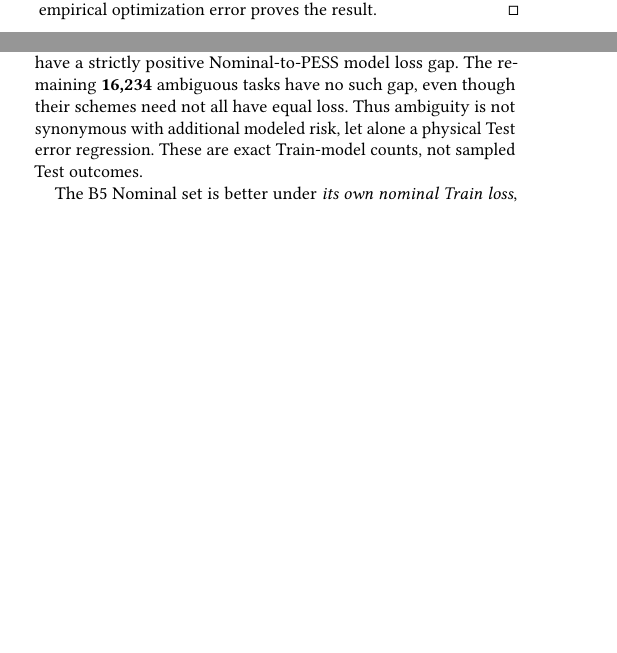
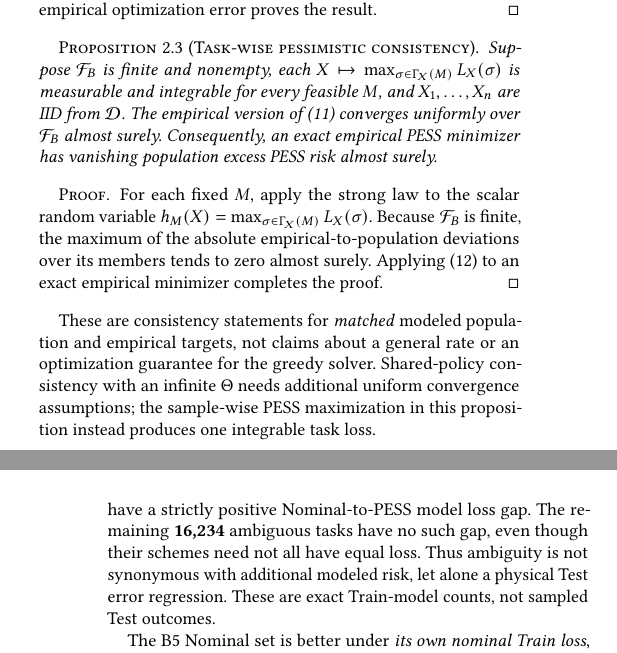
Before and after one commit to 1951123/ess-research, a LaTeX paper (paper/main.tex): two parts of the columns of pages 3 and 7 of 10 before the commit and two parts of the columns of pages 3 and 8 of 11 after it, joined at a grey line, cut so that both start at the same text, the shorter picture padded with empty space. Compiled offline with pdfLaTeX.

Commit message:
paper: prove population consistency for taskwise PESS under integrability

```diff
--- a/paper/main.tex
+++ b/paper/main.tex
@@ -432,6 +432,35 @@ gives uniform convergence of shared-policy risk over
 $\mathcal F_B$. Equation~(\ref{eq:excess-decomposition})
 with zero empirical optimization error proves the result.
 \end{proof}
+\begin{proposition}[Task-wise pessimistic consistency]
+\label{prop:pess-consistency}
+Suppose $\mathcal F_B$ is finite and nonempty, each
+$X\mapsto \max_{\sigma\in\Gamma_X(M)}L_X(\sigma)$
+is measurable and integrable for every feasible $M$,
+and $X_1,\dots,X_n$ are IID from $\mathcal D$.
+The empirical version of (\ref{eq:pop-pess})
+converges uniformly over $\mathcal F_B$ almost surely.
+Consequently, an exact empirical PESS minimizer has
+vanishing population excess PESS risk almost surely.
+\end{proposition}
+\begin{proof}
+For each fixed $M$, apply the strong law to the scalar
+random variable
+$h_M(X)=\max_{\sigma\in\Gamma_X(M)}L_X(\sigma)$.
+Because $\mathcal F_B$ is finite, the maximum of the
+absolute empirical-to-population deviations over its
+members tends to zero almost surely. Applying
+(\ref{eq:excess-decomposition}) to an exact empirical
+minimizer completes the proof.
+\end{proof}
+These are consistency statements for \emph{matched}
+modeled population and empirical targets, not claims
+about a general rate or an optimization guarantee for
+the greedy solver. Shared-policy consistency with an
+infinite $\Theta$ needs additional uniform convergence
+assumptions; the sample-wise PESS maximization in this
+proposition instead produces one integrable task loss.
+
 This proposition does \emph{not} establish a general
 finite-sample rate, consistency for infinite policy classes,
 or generalization of the physical PostgreSQL Test P95.
```
